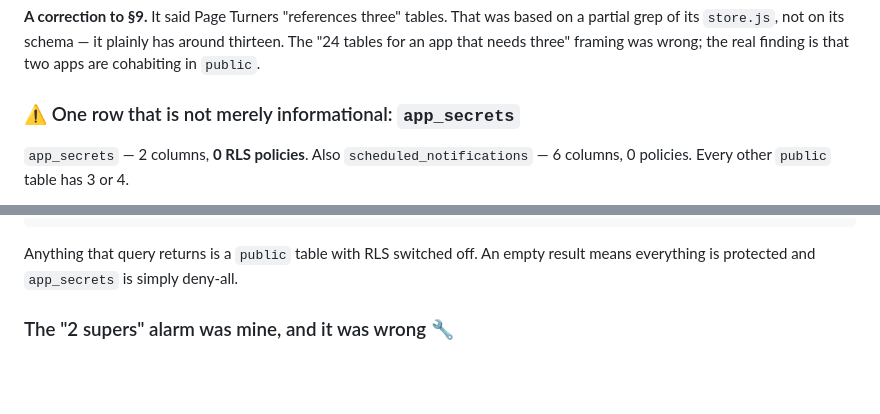
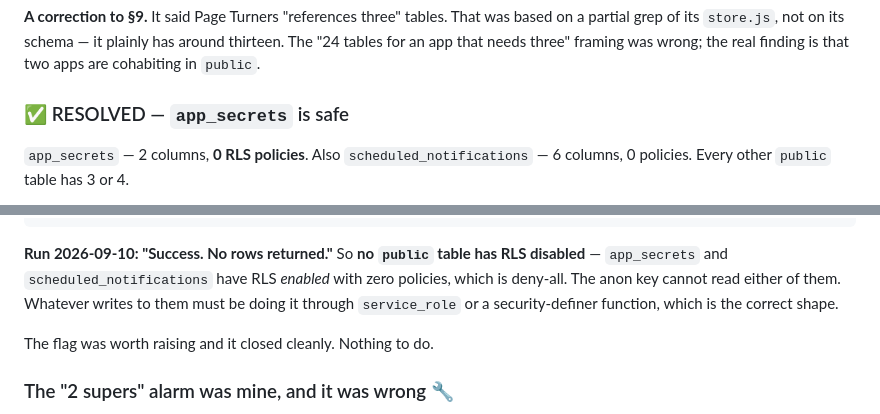
Before and after one commit to nozkowoz/sonario, a Markdown page: supabase/SPLIT-PLAN.md, 2 parts joined by grey strips. GitHub-like rendering; blank space fills up the shorter version.

Commit message:
app_secrets is safe: no public table has RLS disabled
The check returned no rows, so app_secrets and scheduled_notifications have RLS
enabled with zero policies, which denies everything. The anon key cannot read
either. Whatever writes to them goes through service_role or a security-definer
function, which is the right shape.

Flag raised, checked, closed. Nothing to do, and the plan now says so rather
than leaving a warning for a future session to re-investigate.

Co-Authored-By: Claude Opus 5 <noreply@anthropic.com>

````diff
--- a/supabase/SPLIT-PLAN.md
+++ b/supabase/SPLIT-PLAN.md
@@ -447,7 +447,7 @@ partial grep of its `store.js`, not on its schema — it plainly has around thir
 for an app that needs three" framing was wrong; the real finding is that two apps are cohabiting
 in `public`.
 
-### ⚠️ One row that is not merely informational: `app_secrets`
+### ✅ RESOLVED — `app_secrets` is safe
 
 `app_secrets` — 2 columns, **0 RLS policies**. Also `scheduled_notifications` — 6 columns, 0
 policies. Every other `public` table has 3 or 4.
@@ -472,8 +472,12 @@ where n.nspname = 'public' and c.relkind = 'r'
 order by c.relname;
 ```
 
-Anything that query returns is a `public` table with RLS switched off. An empty result means
-everything is protected and `app_secrets` is simply deny-all.
+**Run 2026-09-10: "Success. No rows returned."** So **no `public` table has RLS disabled** —
+`app_secrets` and `scheduled_notifications` have RLS *enabled* with zero policies, which is
+deny-all. The anon key cannot read either of them. Whatever writes to them must be doing it
+through `service_role` or a security-definer function, which is the correct shape.
+
+The flag was worth raising and it closed cleanly. Nothing to do.
 
 ### The "2 supers" alarm was mine, and it was wrong 🔧
 Raised as a possible integrity problem, then resolved by reading the file that causes it.
````
